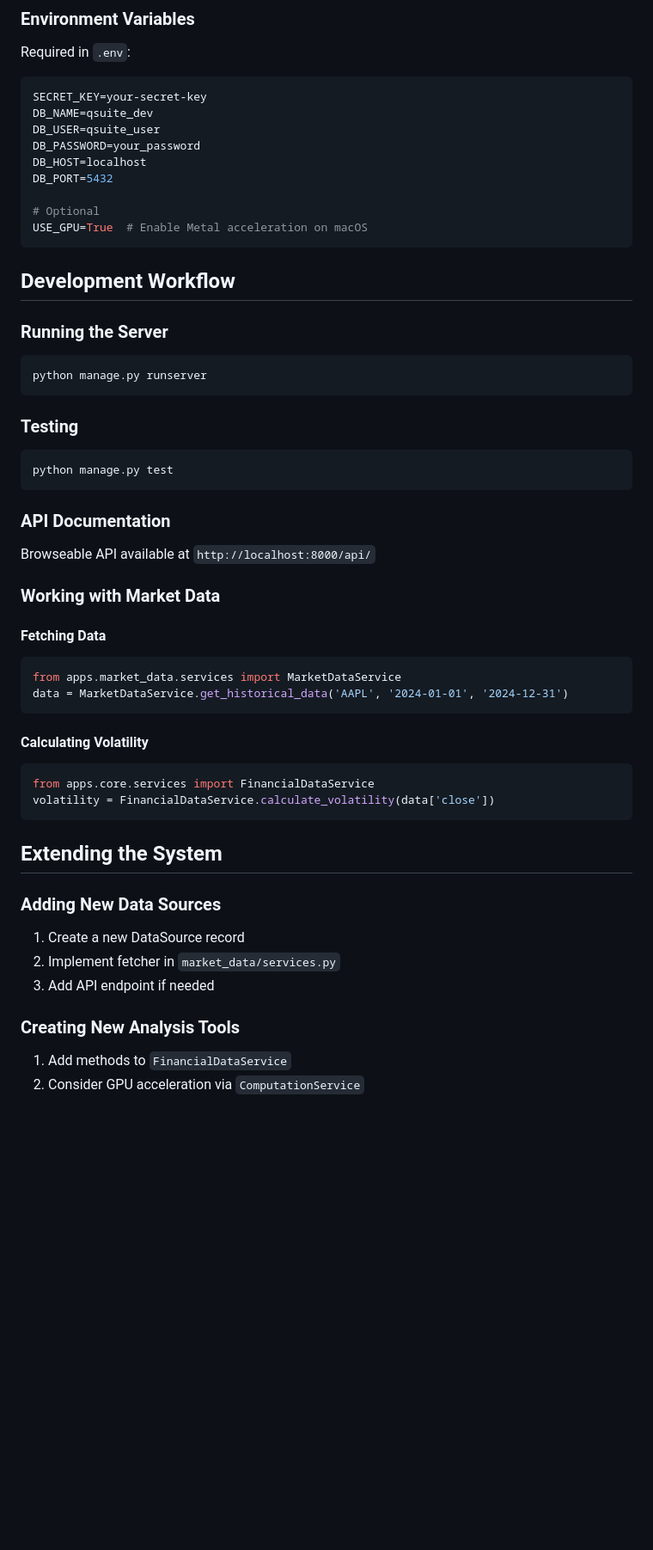
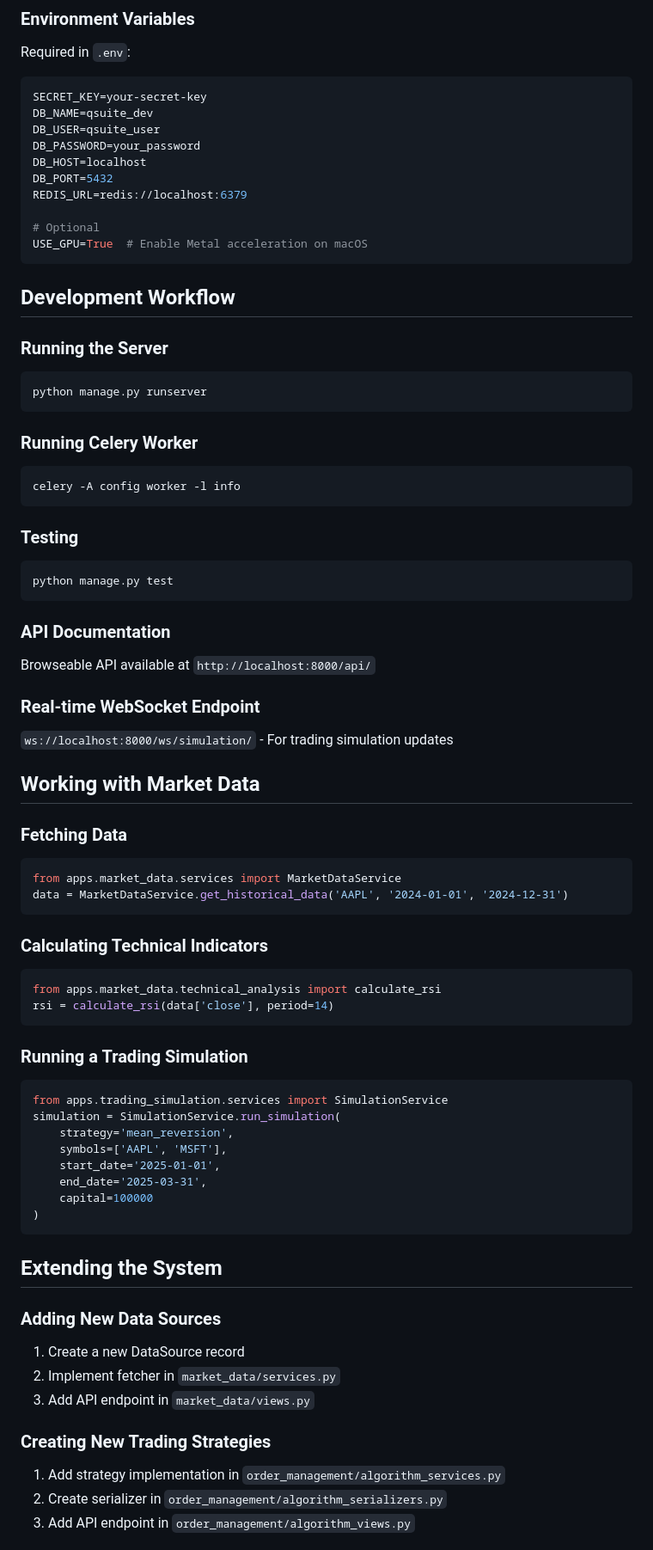
Before and after one commit to wakabaloola/quantsuite, a Markdown page: README.md, the part around one of its changes. Shown at 86% size. GitHub-like rendering; blank space fills up the shorter version.

````diff
--- a/README.md
+++ b/README.md
@@ -85,6 +109,7 @@ DB_USER=qsuite_user
 DB_PASSWORD=your_password
 DB_HOST=localhost
 DB_PORT=5432
+REDIS_URL=redis://localhost:6379
 
 # Optional
 USE_GPU=True  # Enable Metal acceleration on macOS
@@ -97,6 +122,11 @@ USE_GPU=True  # Enable Metal acceleration on macOS
 python manage.py runserver
 ```
 
+### Running Celery Worker
+```bash
+celery -A config worker -l info
+```
+
 ### Testing
 ```bash
 python manage.py test
@@ -105,18 +135,33 @@ python manage.py test
 ### API Documentation
 Browseable API available at `http://localhost:8000/api/`
 
-### Working with Market Data
+### Real-time WebSocket Endpoint
+`ws://localhost:8000/ws/simulation/` - For trading simulation updates
 
-#### Fetching Data
+## Working with Market Data
+
+### Fetching Data
 ```python
 from apps.market_data.services import MarketDataService
 data = MarketDataService.get_historical_data('AAPL', '2024-01-01', '2024-12-31')
 ```
 
-#### Calculating Volatility
+### Calculating Technical Indicators
 ```python
-from apps.core.services import FinancialDataService
-volatility = FinancialDataService.calculate_volatility(data['close'])
+from apps.market_data.technical_analysis import calculate_rsi
+rsi = calculate_rsi(data['close'], period=14)
+```
+
+### Running a Trading Simulation
+```python
+from apps.trading_simulation.services import SimulationService
+simulation = SimulationService.run_simulation(
+    strategy='mean_reversion',
+    symbols=['AAPL', 'MSFT'],
+    start_date='2025-01-01',
+    end_date='2025-03-31',
+    capital=100000
+)
 ```
 
 ## Extending the System
@@ -124,9 +169,10 @@ volatility = FinancialDataService.calculate_volatility(data['close'])
 ### Adding New Data Sources
 1. Create a new DataSource record
 2. Implement fetcher in `market_data/services.py`
-3. Add API endpoint if needed
+3. Add API endpoint in `market_data/views.py`
 
-### Creating New Analysis Tools
-1. Add methods to `FinancialDataService`
-2. Consider GPU acceleration via `ComputationService`
+### Creating New Trading Strategies
+1. Add strategy implementation in `order_management/algorithm_services.py`
+2. Create serializer in `order_management/algorithm_serializers.py`
+3. Add API endpoint in `order_management/algorithm_views.py`
 
````
Also changed, not shown: other parts of README.md (+69 -23 lines).
